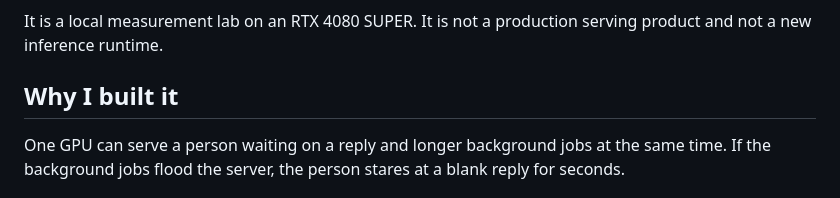
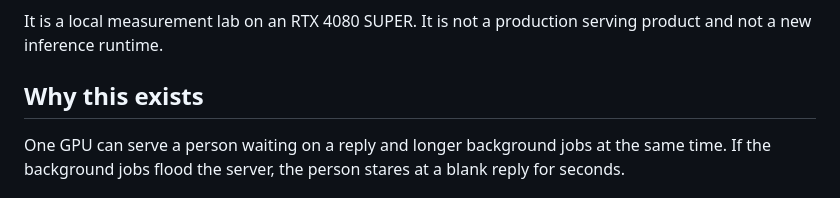
Before and after one commit to raiden-02/serve-scope, a Markdown page: README.md, the part around the change. Rendered like a GitHub page.

```diff
--- a/README.md
+++ b/README.md
@@ -6,7 +6,7 @@ ServeScope keeps interactive LLM requests responsive when background jobs share
 
 It is a local measurement lab on an RTX 4080 SUPER. It is not a production serving product and not a new inference runtime.
 
-## Why I built it
+## Why this exists
 
 One GPU can serve a person waiting on a reply and longer background jobs at the same time. If the background jobs flood the server, the person stares at a blank reply for seconds.
 
```
